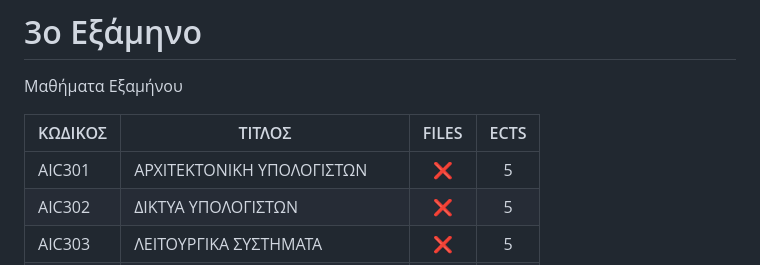
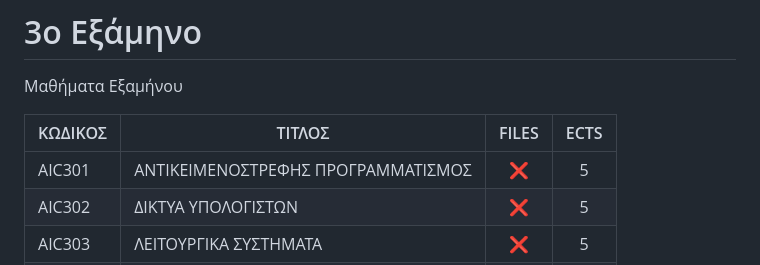
Before and after one commit to madskgg/UoM-Applied-Informatics, a Markdown page: Semester3/readme.md, the part around the change. Drawn GitHub-style.

```diff
--- a/Semester3/readme.md
+++ b/Semester3/readme.md
@@ -3,7 +3,7 @@
 
 | ΚΩΔΙΚΟΣ      | ΤΙΤΛΟΣ                                | FILES | ECTS |
 | --------- | ------------------------------------ | :----: | :--: |
-| AIC301 | ΑΡΧΙΤΕΚΤΟΝΙΚΗ ΥΠΟΛΟΓΙΣΤΩΝ             | ❌    | 5    |
+| AIC301 | ΑΝΤΙΚΕΙΜΕΝΟΣΤΡΕΦΗΣ ΠΡΟΓΡΑΜΜΑΤΙΣΜΟΣ             | ❌    | 5    |
 | AIC302 | ΔΙΚΤΥΑ ΥΠΟΛΟΓΙΣΤΩΝ    | ❌ | 5    |
 | AIC303 | ΛΕΙΤΟΥΡΓΙΚΑ ΣΥΣΤΗΜΑΤΑ                      | ❌  | 5    |
 | AIC304 | ΠΛΗΡΟΦΟΡΙΑΚΑ ΣΥΣΤΗΜΑΤΑ                 | ❌    | 5    |
```
